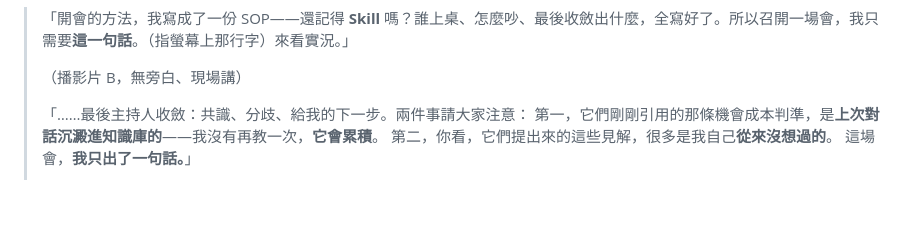
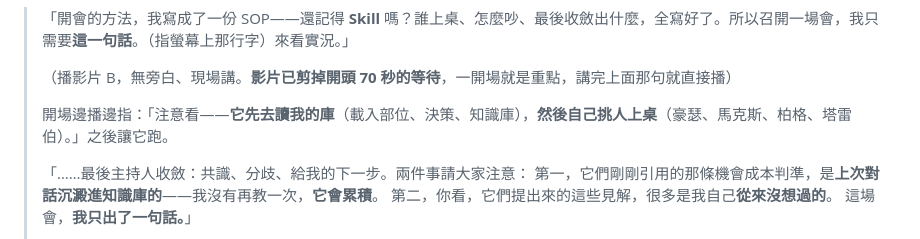
Before and after one commit to alfredctkpro/rotary-0820, a Markdown page: 大綱與素材.md, the part around one of its changes. Drawn GitHub-style; blank space fills up the shorter version.

```diff
--- a/大綱與素材.md
+++ b/大綱與素材.md
@@ -241,7 +241,9 @@
 
 > 「開會的方法，我寫成了一份 SOP——還記得 **Skill** 嗎？誰上桌、怎麼吵、最後收斂出什麼，全寫好了。所以召開一場會，我只需要**這一句話**。（指螢幕上那行字）來看實況。」
 >
-> （播影片 B，無旁白、現場講）
+> （播影片 B，無旁白、現場講。**影片已剪掉開頭 70 秒的等待**，一開場就是重點，講完上面那句就直接播）
+>
+> 開場邊播邊指：「注意看——**它先去讀我的庫**（載入部位、決策、知識庫），**然後自己挑人上桌**（豪瑟、馬克斯、柏格、塔雷伯）。」之後讓它跑。
 >
 > 「……最後主持人收斂：共識、分歧、給我的下一步。兩件事請大家注意：
 > 第一，它們剛剛引用的那條機會成本判準，是**上次對話沉澱進知識庫的**——我沒有再教一次，**它會累積**。
```
Also changed, not shown: other parts of 大綱與素材.md (+1 -1 lines), 題詞跟轉場.md (+7 -2 lines).
